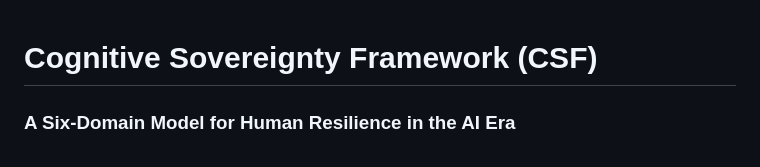
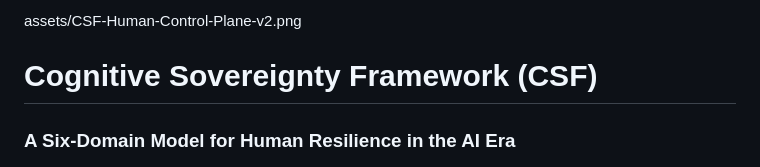
Before and after one commit to CyberStrategyInstitute/cognitive-sovereignty, a Markdown page: README.md, the part around the change. Drawn GitHub-style.

```diff
--- a/README.md
+++ b/README.md
@@ -1,3 +1,5 @@
+assets/CSF-Human-Control-Plane-v2.png
+
 # Cognitive Sovereignty Framework (CSF)
 
 ### A Six-Domain Model for Human Resilience in the AI Era
```
